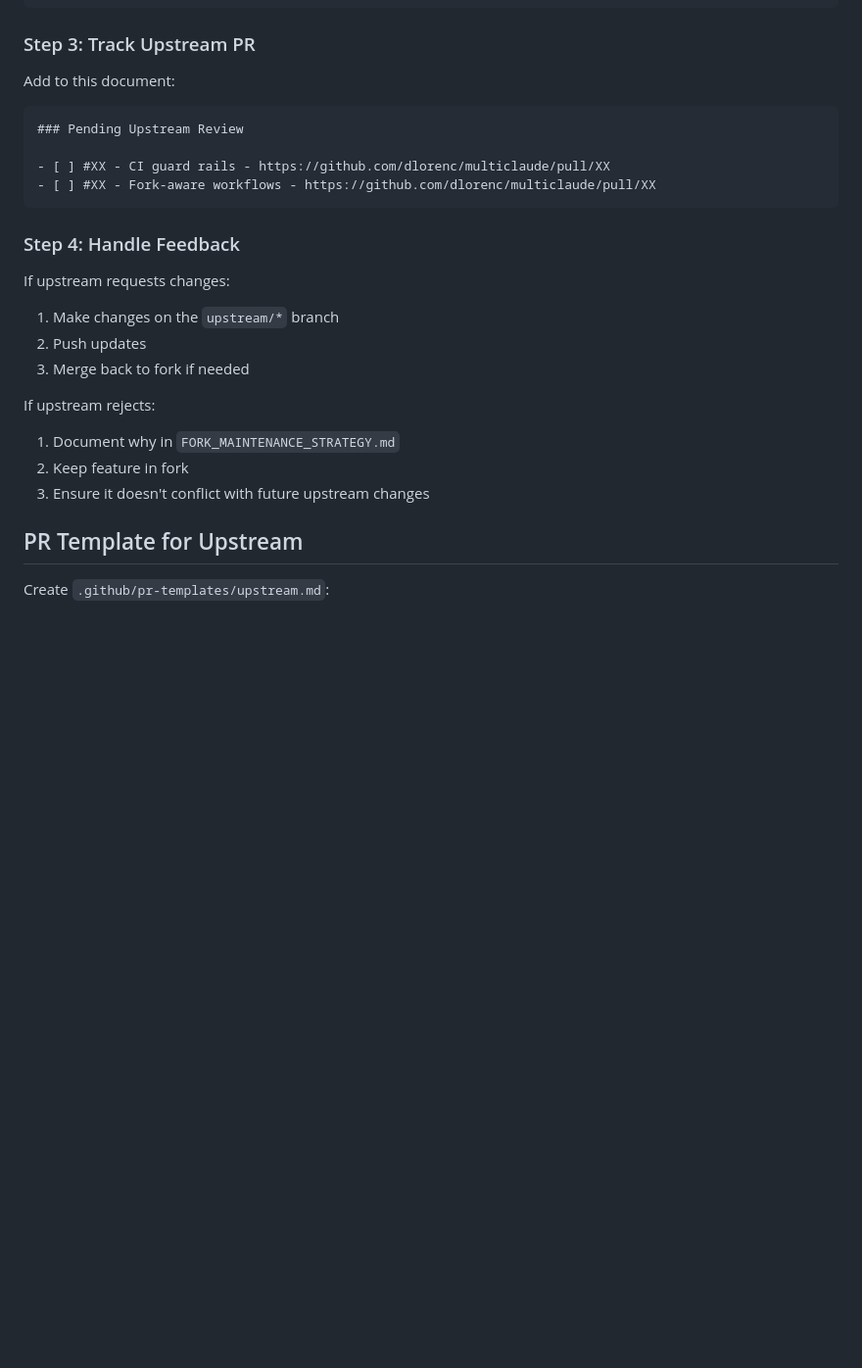
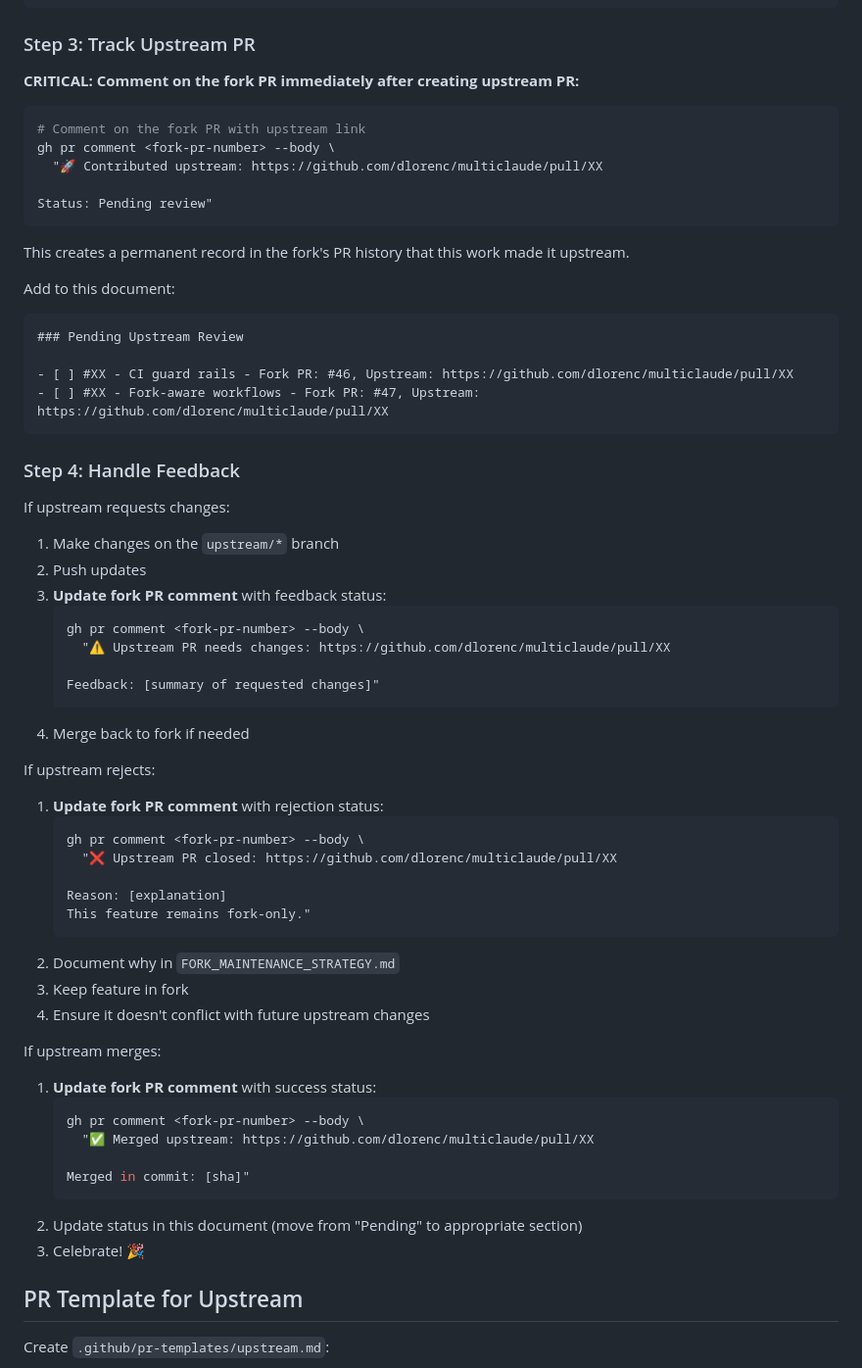
Before and after one commit to aronchick/multiclaude, a Markdown page: docs/UPSTREAM_CONTRIBUTION_PLAN.md, the part around the change. Shown at 98% size. GitHub-like rendering; blank space fills up the shorter version.

````diff
--- a/docs/UPSTREAM_CONTRIBUTION_PLAN.md
+++ b/docs/UPSTREAM_CONTRIBUTION_PLAN.md
@@ -85,13 +85,25 @@ gh pr create \
 
 ### Step 3: Track Upstream PR
 
+**CRITICAL: Comment on the fork PR immediately after creating upstream PR:**
+
+```bash
+# Comment on the fork PR with upstream link
+gh pr comment <fork-pr-number> --body \
+  "🚀 Contributed upstream: https://github.com/dlorenc/multiclaude/pull/XX
+
+Status: Pending review"
+```
+
+This creates a permanent record in the fork's PR history that this work made it upstream.
+
 Add to this document:
 
 ```markdown
 ### Pending Upstream Review
 
-- [ ] #XX - CI guard rails - https://github.com/dlorenc/multiclaude/pull/XX
-- [ ] #XX - Fork-aware workflows - https://github.com/dlorenc/multiclaude/pull/XX
+- [ ] #XX - CI guard rails - Fork PR: #46, Upstream: https://github.com/dlorenc/multiclaude/pull/XX
+- [ ] #XX - Fork-aware workflows - Fork PR: #47, Upstream: https://github.com/dlorenc/multiclaude/pull/XX
 ```
 
 ### Step 4: Handle Feedback
@@ -99,12 +111,38 @@ Add to this document:
 If upstream requests changes:
 1. Make changes on the `upstream/*` branch
 2. Push updates
-3. Merge back to fork if needed
+3. **Update fork PR comment** with feedback status:
+   ```bash
+   gh pr comment <fork-pr-number> --body \
+     "⚠️ Upstream PR needs changes: https://github.com/dlorenc/multiclaude/pull/XX
+
+   Feedback: [summary of requested changes]"
+   ```
+4. Merge back to fork if needed
 
 If upstream rejects:
-1. Document why in `FORK_MAINTENANCE_STRATEGY.md`
-2. Keep feature in fork
-3. Ensure it doesn't conflict with future upstream changes
+1. **Update fork PR comment** with rejection status:
+   ```bash
+   gh pr comment <fork-pr-number> --body \
+     "❌ Upstream PR closed: https://github.com/dlorenc/multiclaude/pull/XX
+
+   Reason: [explanation]
+   This feature remains fork-only."
+   ```
+2. Document why in `FORK_MAINTENANCE_STRATEGY.md`
+3. Keep feature in fork
+4. Ensure it doesn't conflict with future upstream changes
+
+If upstream merges:
+1. **Update fork PR comment** with success status:
+   ```bash
+   gh pr comment <fork-pr-number> --body \
+     "✅ Merged upstream: https://github.com/dlorenc/multiclaude/pull/XX
+
+   Merged in commit: [sha]"
+   ```
+2. Update status in this document (move from "Pending" to appropriate section)
+3. Celebrate! 🎉
 
 ## PR Template for Upstream
 
````
Also changed, not shown: docs/UPSTREAM_WORKFLOW.md (+50 -0 lines), 1 other file.
